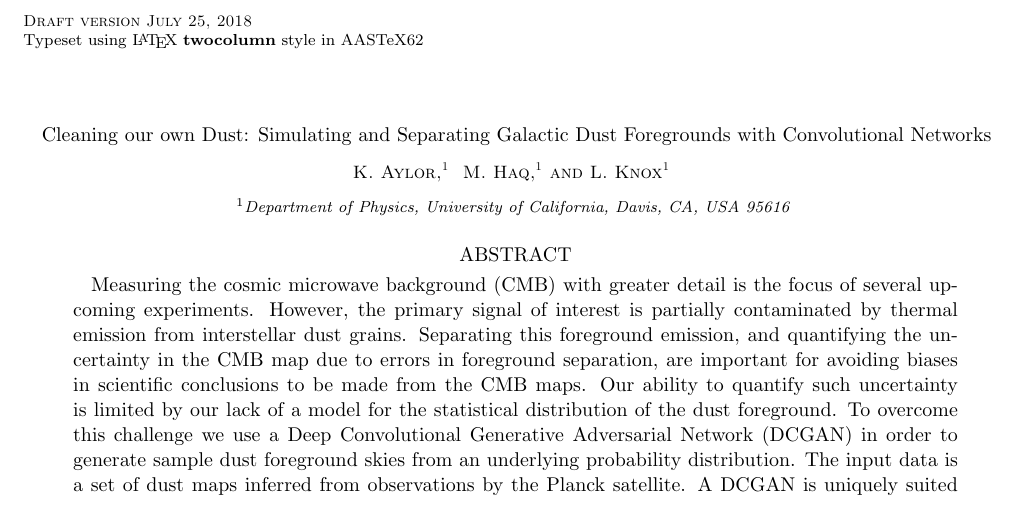
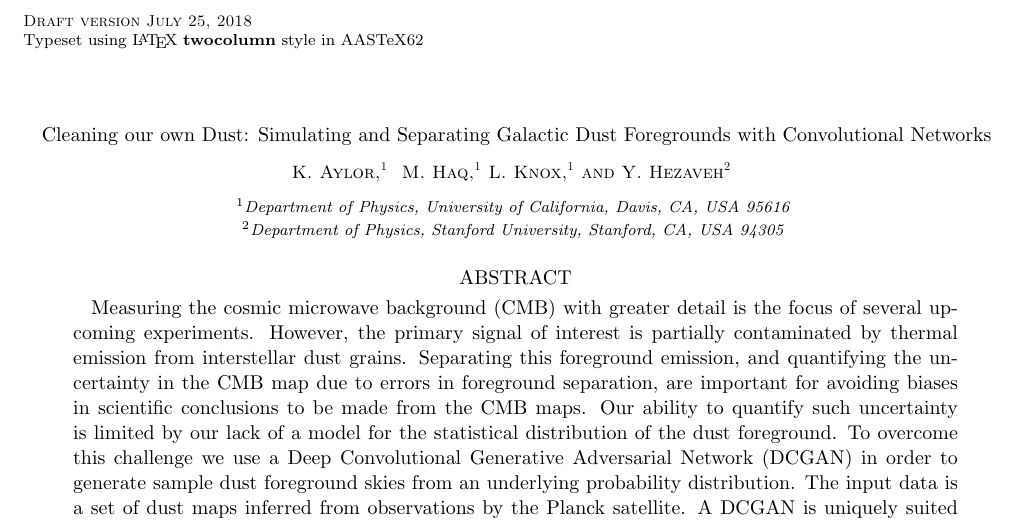
Before and after one commit to kmaylor/Planck-Dust-GAN, a LaTeX paper (PAPER/main.tex): part of page 1 of 5, cut so that both start at the same text. Compiled offline with pdfLaTeX.

Commit message:
Update main.tex

```diff
--- a/PAPER/main.tex
+++ b/PAPER/main.tex
@@ -61,6 +61,8 @@
 \author{ M. Haq}
 \author{L. Knox }
 \affiliation{Department of Physics, University of California, Davis, CA, USA 95616}
+\author{Y. Hezaveh }
+\affiliation{Department of Physics, Stanford University, Stanford, CA, USA 94305}
 
 
  \email{kmaylor@ucdavis.edu}
```
